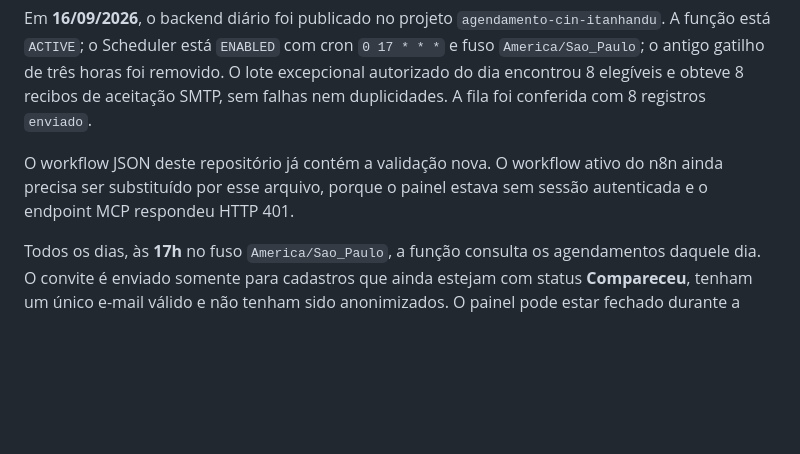
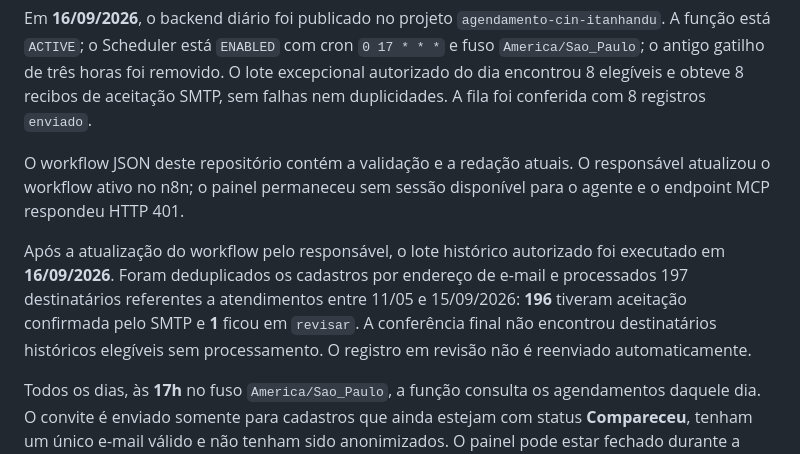
Before and after one commit to Vivaldigui/agendamentorg, a Markdown page: docs/AVALIACAO-GOOGLE-N8N.md, the part around the change. Rendered like a GitHub page; blank space fills up the shorter version.

Commit message:
docs: registrar resultado do envio historico

```diff
--- a/docs/AVALIACAO-GOOGLE-N8N.md
+++ b/docs/AVALIACAO-GOOGLE-N8N.md
@@ -13,9 +13,16 @@ foi removido. O lote excepcional autorizado do dia encontrou 8 elegíveis e
 obteve 8 recibos de aceitação SMTP, sem falhas nem duplicidades. A fila foi
 conferida com 8 registros `enviado`.
 
-O workflow JSON deste repositório já contém a validação nova. O workflow ativo
-do n8n ainda precisa ser substituído por esse arquivo, porque o painel estava
-sem sessão autenticada e o endpoint MCP respondeu HTTP 401.
+O workflow JSON deste repositório contém a validação e a redação atuais. O
+responsável atualizou o workflow ativo no n8n; o painel permaneceu sem sessão
+disponível para o agente e o endpoint MCP respondeu HTTP 401.
+
+Após a atualização do workflow pelo responsável, o lote histórico autorizado
+foi executado em **16/09/2026**. Foram deduplicados os cadastros por endereço de
+e-mail e processados 197 destinatários referentes a atendimentos entre 11/05 e
+15/09/2026: **196** tiveram aceitação confirmada pelo SMTP e **1** ficou em
+`revisar`. A conferência final não encontrou destinatários históricos elegíveis
+sem processamento. O registro em revisão não é reenviado automaticamente.
 
 Todos os dias, às **17h** no fuso `America/Sao_Paulo`, a função consulta os
 agendamentos daquele dia. O convite é enviado somente para cadastros que ainda
```
